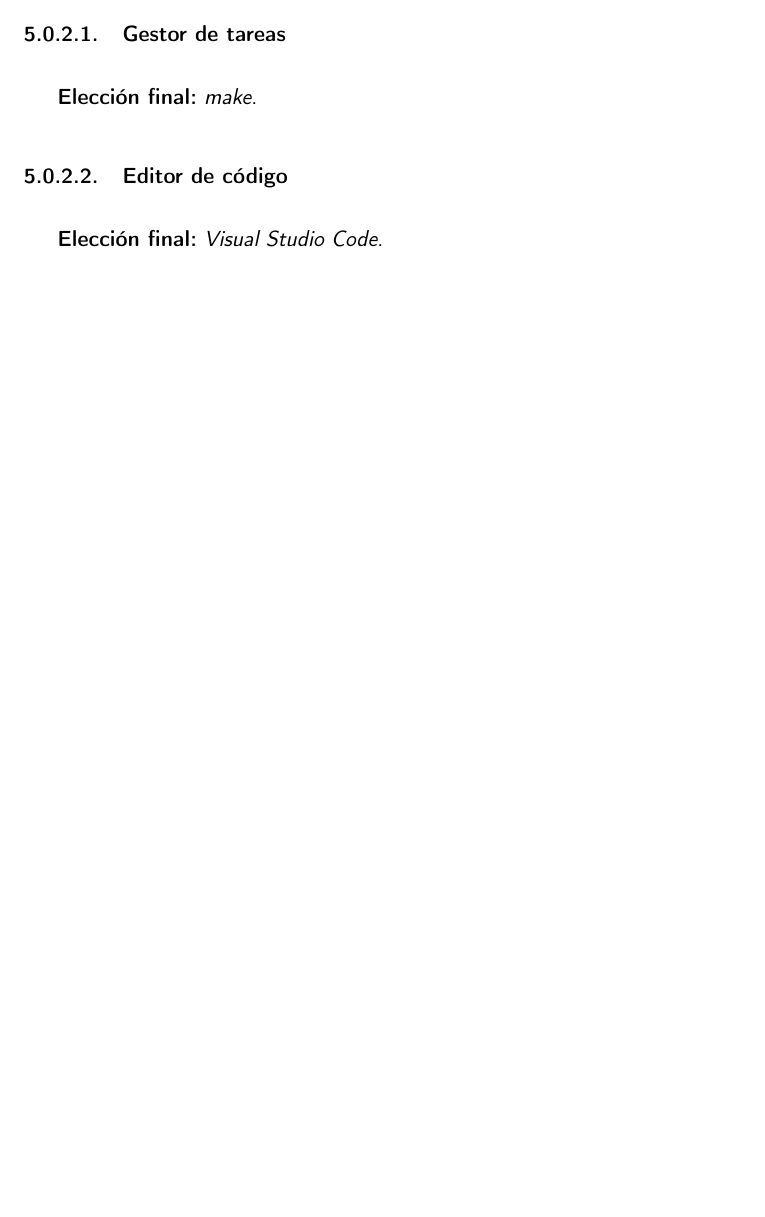
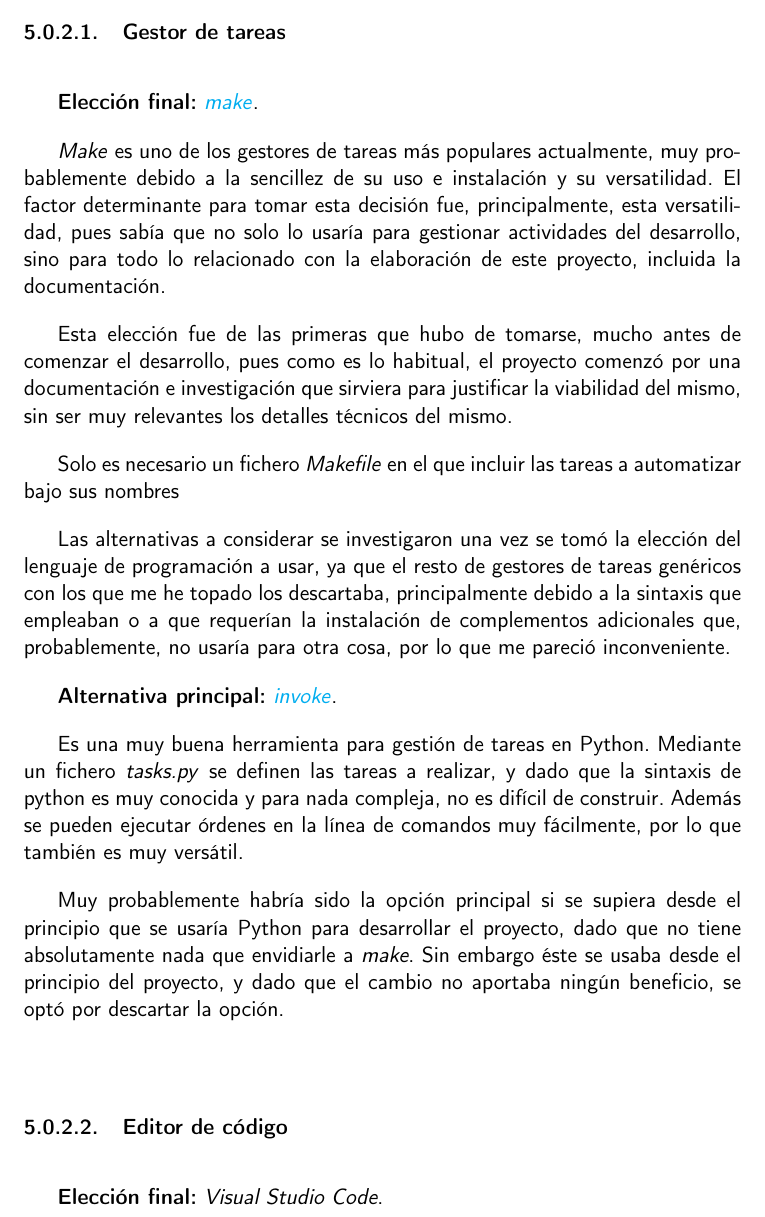
Before and after one commit to Anglepi/My-Many-Reads, a LaTeX book (docs/tex/proyecto.tex, which reads docs/tex/secciones/05_implementacion.tex): part of page 45 of 49, cut so that both start at the same text, the shorter picture padded with empty space. Compiled offline with pdfLaTeX.

Commit message:
#15 ADD task manager justification

```diff
--- a/docs/tex/secciones/05_implementacion.tex
+++ b/docs/tex/secciones/05_implementacion.tex
@@ -49,7 +49,21 @@ A continuación se describen todos los elementos que conforman el entorno de des
 
 \subsubsection{Gestor de tareas}
 
-\textbf{Elección final:} \textit{make}.
+\textbf{Elección final:} \href{https://www.gnu.org/software/make/}{\textit{make}}.
+
+\textit{Make} es uno de los gestores de tareas más populares actualmente, muy probablemente debido a la sencillez de su uso e instalación y su versatilidad. El factor determinante para tomar esta decisión fue, principalmente, esta versatilidad, pues sabía que no solo lo usaría para gestionar actividades del desarrollo, sino para todo lo relacionado con la elaboración de este proyecto, incluida la documentación.
+
+Esta elección fue de las primeras que hubo de tomarse, mucho antes de comenzar el desarrollo, pues como es lo habitual, el proyecto comenzó por una documentación e investigación que sirviera para justificar la viabilidad del mismo, sin ser muy relevantes los detalles técnicos del mismo.
+
+Solo es necesario un fichero \textit{Makefile} en el que incluir las tareas a automatizar bajo sus nombres
+
+Las alternativas a considerar se investigaron una vez se tomó la elección del lenguaje de programación a usar, ya que el resto de gestores de tareas genéricos con los que me he topado los descartaba, principalmente debido a la sintaxis que empleaban o a que requerían la instalación de complementos adicionales que, probablemente, no usaría para otra cosa, por lo que me pareció inconveniente.
+
+\textbf{Alternativa principal:} \href{https://www.pyinvoke.org/}{\textit{invoke}}.
+
+Es una muy buena herramienta para gestión de tareas en Python. Mediante un fichero \textit{tasks.py} se definen las tareas a realizar, y dado que la sintaxis de python es muy conocida y para nada compleja, no es difícil de construir. Además se pueden ejecutar órdenes en la línea de comandos muy fácilmente, por lo que también es muy versátil.
+
+Muy probablemente habría sido la opción principal si se supiera desde el principio que se usaría Python para desarrollar el proyecto, dado que no tiene absolutamente nada que envidiarle a \textit{make}. Sin embargo éste se usaba desde el principio del proyecto, y dado que el cambio no aportaba ningún beneficio, se optó por descartar la opción.
 
 \subsubsection{Editor de código}
 
```
